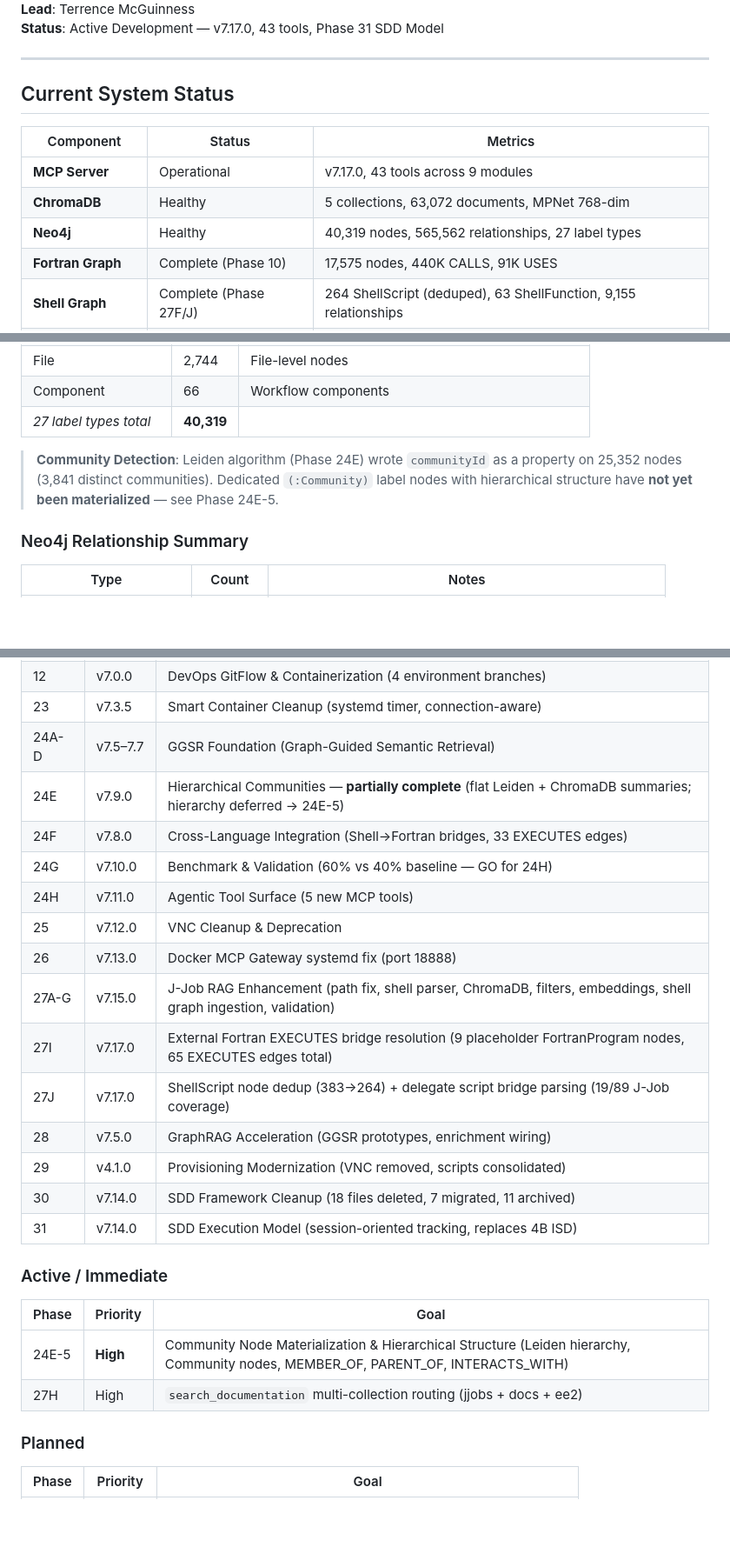
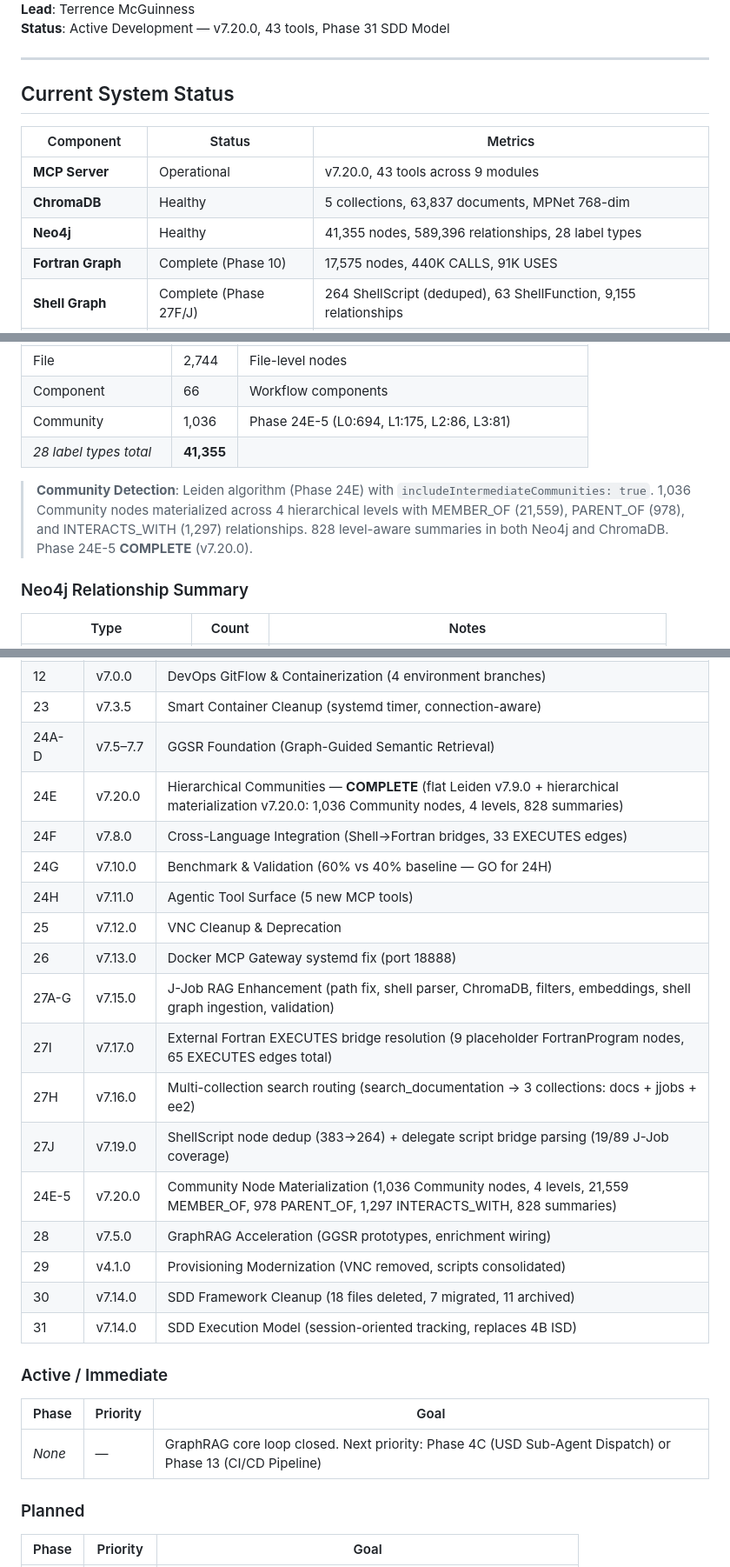
Before and after one commit to TerrenceMcGuinness-NOAA/MDC-MCP-GraphRAG, a Markdown page: sdd_framework/CURRENT_ROADMAP.md, 3 parts joined by grey strips. Shown at 87% size. Rendered like a GitHub page; blank space fills up the shorter version.

```diff
--- a/sdd_framework/CURRENT_ROADMAP.md
+++ b/sdd_framework/CURRENT_ROADMAP.md
@@ -5,5 +5,5 @@
 **Lead**: Terrence McGuinness
-**Status**: Active Development — v7.17.0, 43 tools, Phase 31 SDD Model
+**Status**: Active Development — v7.20.0, 43 tools, Phase 31 SDD Model
 
 ---
 
@@ -11,9 +11,9 @@
 
 | Component | Status | Metrics |
 |-----------|--------|---------|
-| **MCP Server** | Operational | v7.17.0, 43 tools across 9 modules |
-| **ChromaDB** | Healthy | 5 collections, 63,072 documents, MPNet 768-dim |
-| **Neo4j** | Healthy | 40,319 nodes, 565,562 relationships, 27 label types |
+| **MCP Server** | Operational | v7.20.0, 43 tools across 9 modules |
+| **ChromaDB** | Healthy | 5 collections, 63,837 documents, MPNet 768-dim |
+| **Neo4j** | Healthy | 41,355 nodes, 589,396 relationships, 28 label types |
 | **Fortran Graph** | Complete (Phase 10) | 17,575 nodes, 440K CALLS, 91K USES |
 | **Shell Graph** | Complete (Phase 27F/J) | 264 ShellScript (deduped), 63 ShellFunction, 9,155 relationships |
 | **Docker Gateway** | Operational | Port 18888, Streamable HTTP, systemd service |
@@ -47,9 +47,10 @@
 | Commit | 2,880 | Git history ingestion |
 | File | 2,744 | File-level nodes |
 | Component | 66 | Workflow components |
-| *27 label types total* | **40,319** | |
+| Community | 1,036 | Phase 24E-5 (L0:694, L1:175, L2:86, L3:81) |
+| *28 label types total* | **41,355** | |
 
-> **Community Detection**: Leiden algorithm (Phase 24E) wrote `communityId` as a property on 25,352 nodes (3,841 distinct communities). Dedicated `(:Community)` label nodes with hierarchical structure have **not yet been materialized** — see Phase 24E-5.
+> **Community Detection**: Leiden algorithm (Phase 24E) with `includeIntermediateCommunities: true`. 1,036 Community nodes materialized across 4 hierarchical levels with MEMBER_OF (21,559), PARENT_OF (978), and INTERACTS_WITH (1,297) relationships. 828 level-aware summaries in both Neo4j and ChromaDB. Phase 24E-5 **COMPLETE** (v7.20.0).
 
 ### Neo4j Relationship Summary
 
@@ -105,7 +109,7 @@ Seven scripts handle data ingestion into Neo4j and ChromaDB. No master orchestra
 | 12 | v7.0.0 | DevOps GitFlow & Containerization (4 environment branches) |
 | 23 | v7.3.5 | Smart Container Cleanup (systemd timer, connection-aware) |
 | 24A-D | v7.5–7.7 | GGSR Foundation (Graph-Guided Semantic Retrieval) |
-| 24E | v7.9.0 | Hierarchical Communities — **partially complete** (flat Leiden + ChromaDB summaries; hierarchy deferred → 24E-5) |
+| 24E | v7.20.0 | Hierarchical Communities — **COMPLETE** (flat Leiden v7.9.0 + hierarchical materialization v7.20.0: 1,036 Community nodes, 4 levels, 828 summaries) |
 | 24F | v7.8.0 | Cross-Language Integration (Shell→Fortran bridges, 33 EXECUTES edges) |
 | 24G | v7.10.0 | Benchmark & Validation (60% vs 40% baseline — GO for 24H) |
 | 24H | v7.11.0 | Agentic Tool Surface (5 new MCP tools) |
@@ -113,7 +117,9 @@ Seven scripts handle data ingestion into Neo4j and ChromaDB. No master orchestra
 | 26 | v7.13.0 | Docker MCP Gateway systemd fix (port 18888) |
 | 27A-G | v7.15.0 | J-Job RAG Enhancement (path fix, shell parser, ChromaDB, filters, embeddings, shell graph ingestion, validation) |
 | 27I | v7.17.0 | External Fortran EXECUTES bridge resolution (9 placeholder FortranProgram nodes, 65 EXECUTES edges total) |
-| 27J | v7.17.0 | ShellScript node dedup (383→264) + delegate script bridge parsing (19/89 J-Job coverage) |
+| 27H | v7.16.0 | Multi-collection search routing (search_documentation → 3 collections: docs + jjobs + ee2) |
+| 27J | v7.19.0 | ShellScript node dedup (383→264) + delegate script bridge parsing (19/89 J-Job coverage) |
+| 24E-5 | v7.20.0 | Community Node Materialization (1,036 Community nodes, 4 levels, 21,559 MEMBER_OF, 978 PARENT_OF, 1,297 INTERACTS_WITH, 828 summaries) |
 | 28 | v7.5.0 | GraphRAG Acceleration (GGSR prototypes, enrichment wiring) |
 | 29 | v4.1.0 | Provisioning Modernization (VNC removed, scripts consolidated) |
 | 30 | v7.14.0 | SDD Framework Cleanup (18 files deleted, 7 migrated, 11 archived) |
@@ -123,8 +129,7 @@ Seven scripts handle data ingestion into Neo4j and ChromaDB. No master orchestra
 
 | Phase | Priority | Goal |
 |-------|----------|------|
-| 24E-5 | **High** | Community Node Materialization & Hierarchical Structure (Leiden hierarchy, Community nodes, MEMBER_OF, PARENT_OF, INTERACTS_WITH) |
-| 27H | High | `search_documentation` multi-collection routing (jjobs + docs + ee2) |
+| *None* | — | GraphRAG core loop closed. Next priority: Phase 4C (USD Sub-Agent Dispatch) or Phase 13 (CI/CD Pipeline) |
 
 ### Planned
 
```
Also changed, not shown: other parts of sdd_framework/CURRENT_ROADMAP.md (+9 -7 lines), sdd_framework/workflows/phase24e_hierarchical_communities.md (+6 -6 lines).
